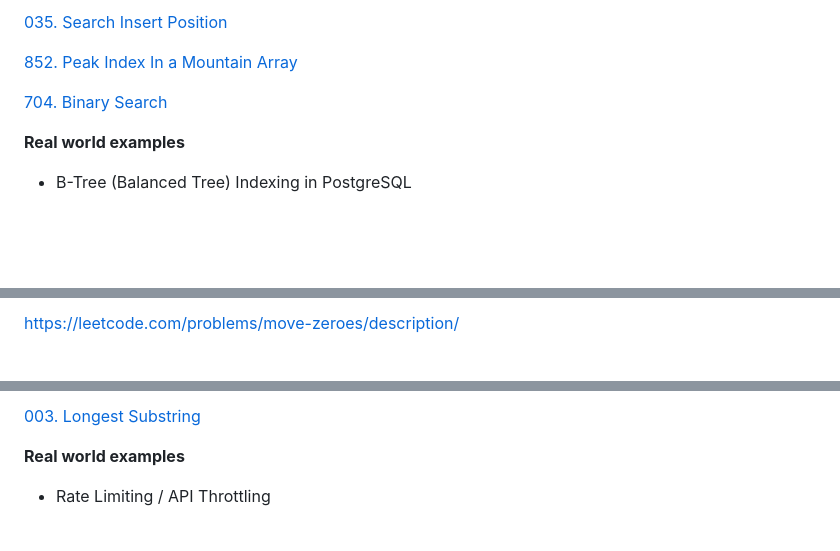
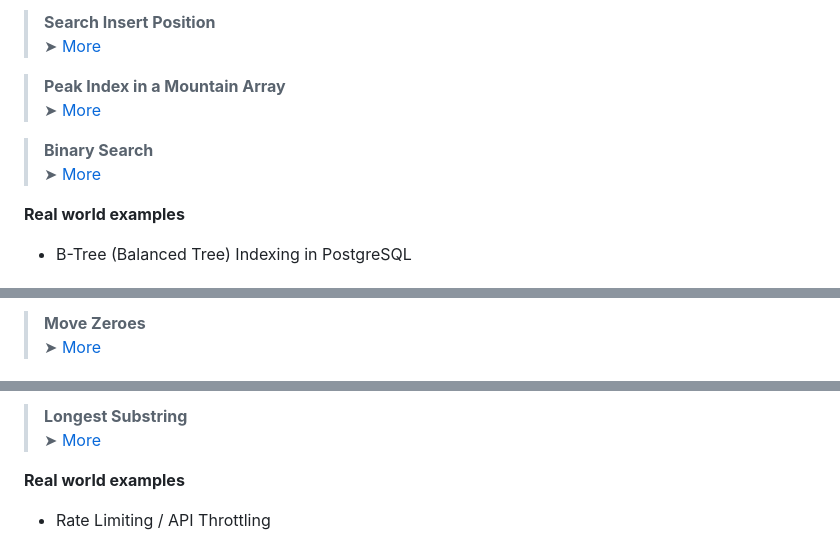
Before and after one commit to BrainLocatio/brain-locatio, a Markdown page: data-structures-and-algorithms/README.md, 3 parts joined by grey strips. Rendered like a GitHub page; blank space fills up the shorter version.

```diff
--- a/data-structures-and-algorithms/README.md
+++ b/data-structures-and-algorithms/README.md
@@ -30,9 +38,12 @@ https://leetcode.com/problems/zigzag-conversion
 
-[035. Search Insert Position](s035_search_insert_position)
+> **Search Insert Position**
+> ➤ [More](s035_search_insert_position)
 
-[852. Peak Index In a Mountain Array](s852_peak_index_in_a_mountain_array)
+> **Peak Index in a Mountain Array**
+> ➤ [More](s852_peak_index_in_a_mountain_array)
 
-[704. Binary Search](s704_binary_search)
+> **Binary Search**
+> ➤ [More](s704_binary_search)
 
 **Real world examples**
 - B-Tree (Balanced Tree) Indexing in PostgreSQL
@@ -41,3 +52,4 @@ https://leetcode.com/problems/zigzag-conversion
 
-https://leetcode.com/problems/move-zeroes/description/
+> **Move Zeroes**
+> ➤ [More](s283_move_zeroes)
 
@@ -62,5 +77,6 @@ https://leetcode.com/problems/find-all-duplicates-in-an-array/description/
 
-[003. Longest Substring](s003_longest_substring)
+> **Longest Substring**
+> ➤ [More](s003_longest_substring)
 
 **Real world examples**
 - Rate Limiting / API Throttling
```
Also changed, not shown: other parts of data-structures-and-algorithms/README.md (+35 -23 lines), data-structures-and-algorithms/images/algoritmization.jpeg (added).
